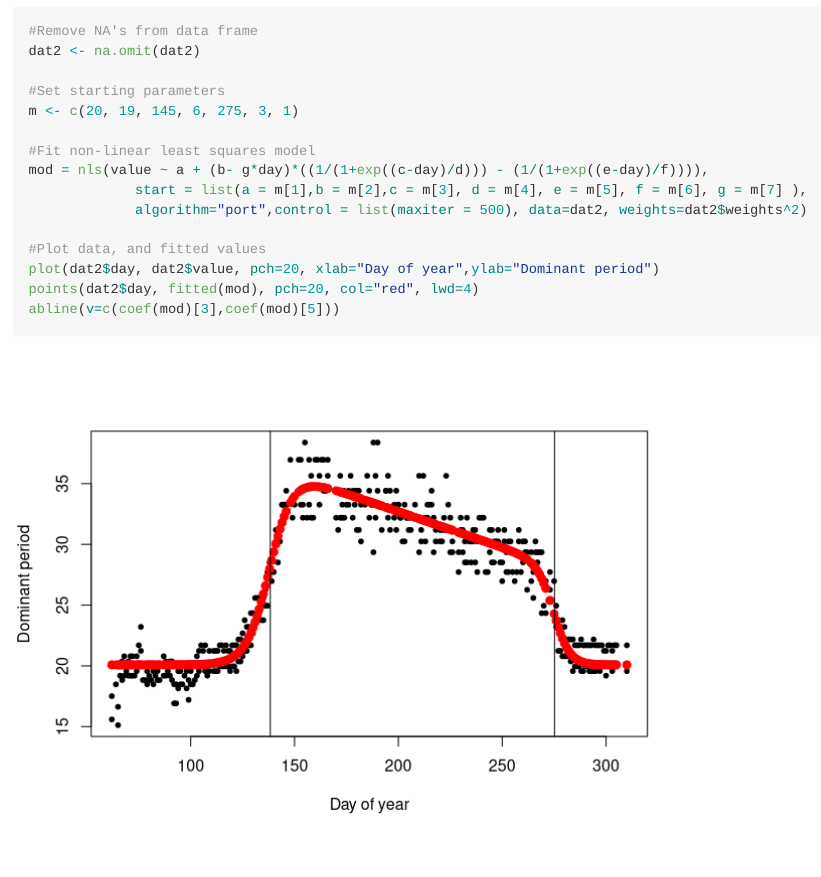
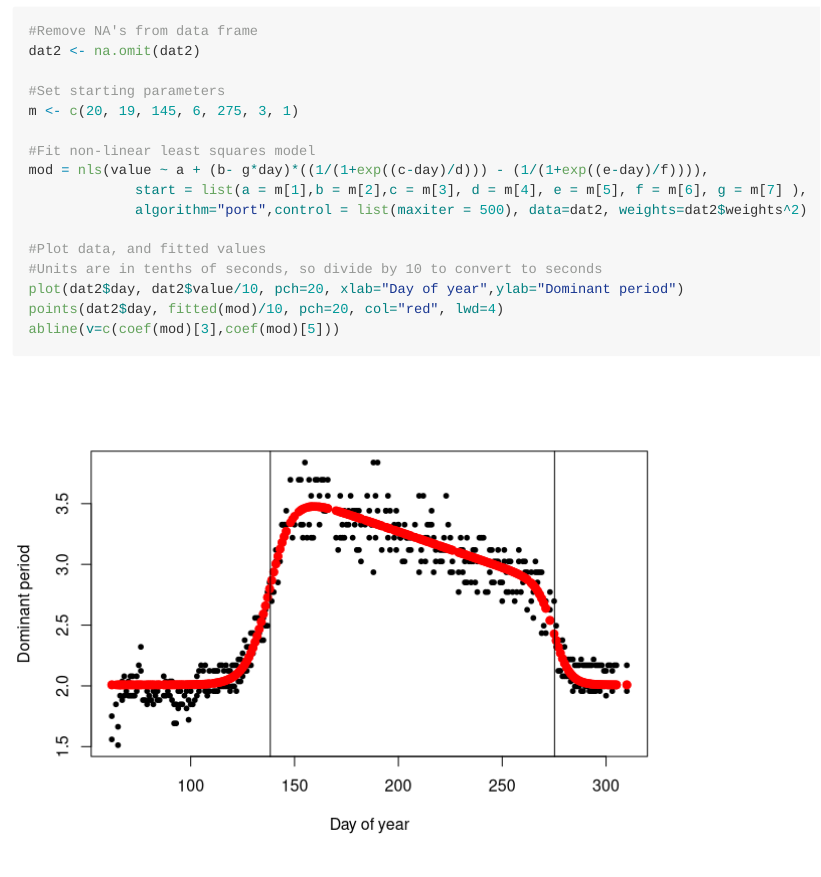
Before and after one commit to agougher/accel, an R Markdown document (README.Rmd): the page in a window 1100 px wide, from 2490 px down. Rendered offline with R 4.5, knitr and Pandoc, with nearby package versions.

Commit message:
Updating readme

````diff
--- a/README.Rmd
+++ b/README.Rmd
@@ -68,7 +68,8 @@ mod = nls(value ~ a + (b- g*day)*((1/(1+exp((c-day)/d))) - (1/(1+exp((e-day)/f))
              algorithm="port",control = list(maxiter = 500), data=dat2, weights=dat2$weights^2)
 
 #Plot data, and fitted values
-plot(dat2$day, dat2$value, pch=20, xlab="Day of year",ylab="Dominant period")
-points(dat2$day, fitted(mod), pch=20, col="red", lwd=4)
+#Units are in tenths of seconds, so divide by 10 to convert to seconds
+plot(dat2$day, dat2$value/10, pch=20, xlab="Day of year",ylab="Dominant period")
+points(dat2$day, fitted(mod)/10, pch=20, col="red", lwd=4)
 abline(v=c(coef(mod)[3],coef(mod)[5]))
 ```
````
